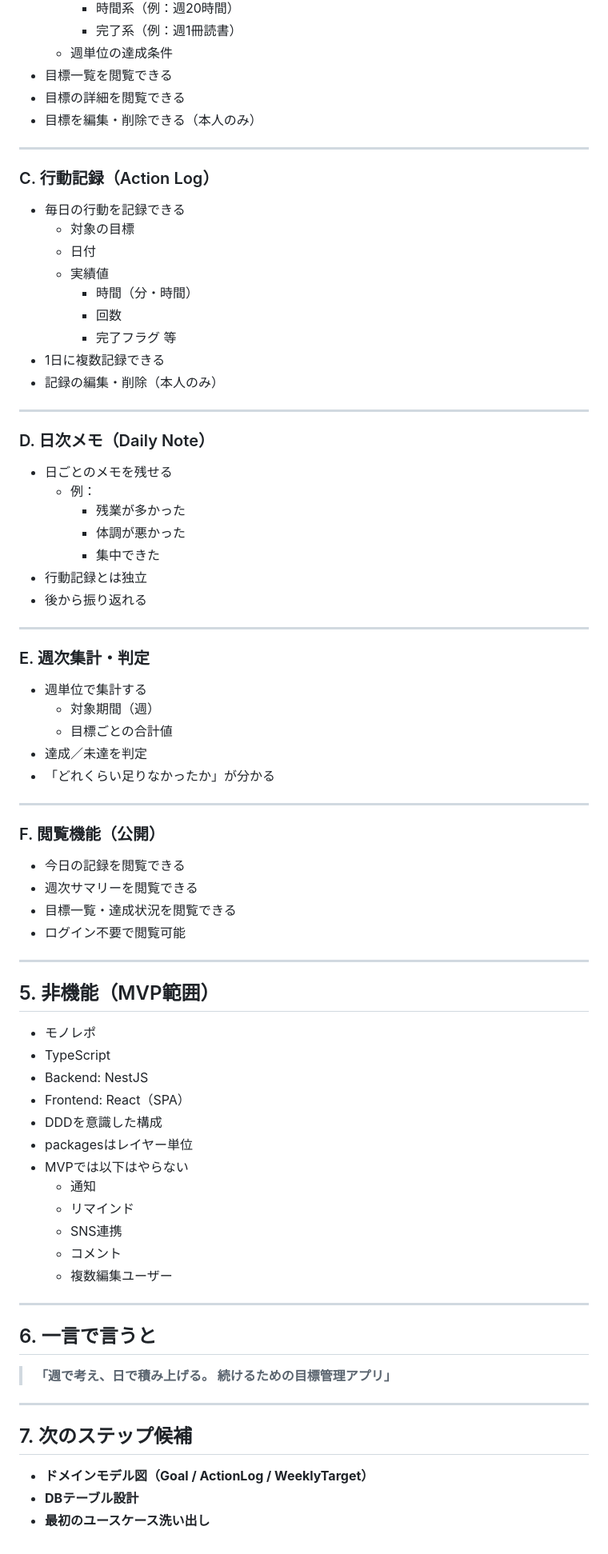
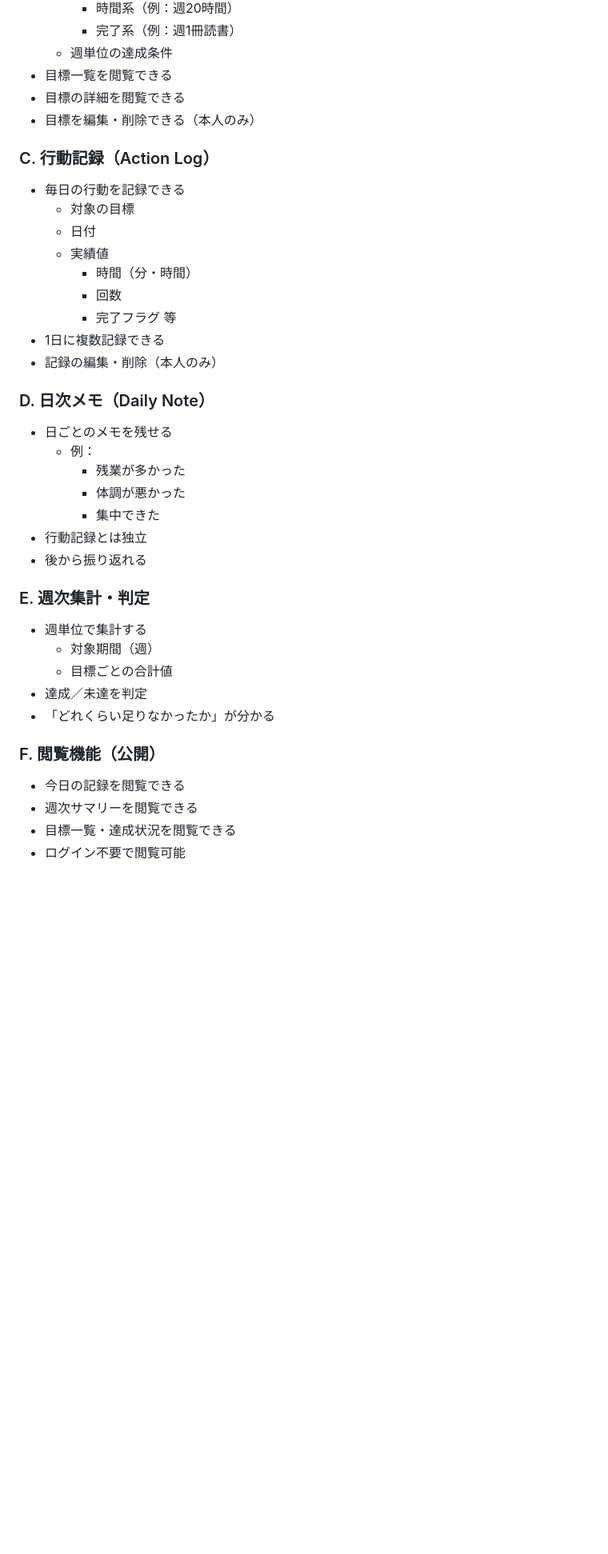
Before and after one commit to ue-sho/kotsutsumi, a Markdown page: docs/requirements.md, the part around one of its changes. Shown at 80% size. Rendered like a GitHub page; blank space fills up the shorter version.

```diff
--- a/docs/requirements.md
+++ b/docs/requirements.md
@@ -103,8 +77,6 @@ Notion公開ページより「行動」にフォーカス。
 * 目標の詳細を閲覧できる
 * 目標を編集・削除できる（本人のみ）
 
----
-
 ### C. 行動記録（Action Log）
 
 * 毎日の行動を記録できる
@@ -117,8 +89,6 @@ Notion公開ページより「行動」にフォーカス。
 * 1日に複数記録できる
 * 記録の編集・削除（本人のみ）
 
----
-
 ### D. 日次メモ（Daily Note）
 
 * 日ごとのメモを残せる
@@ -129,8 +99,6 @@ Notion公開ページより「行動」にフォーカス。
 * 行動記録とは独立
 * 後から振り返れる
 
----
-
 ### E. 週次集計・判定
 
 * 週単位で集計する
@@ -139,43 +107,9 @@ Notion公開ページより「行動」にフォーカス。
 * 達成／未達を判定
 * 「どれくらい足りなかったか」が分かる
 
----
-
 ### F. 閲覧機能（公開）
 
 * 今日の記録を閲覧できる
 * 週次サマリーを閲覧できる
 * 目標一覧・達成状況を閲覧できる
 * ログイン不要で閲覧可能
-
----
-
-## 5. 非機能（MVP範囲）
-
-* モノレポ
-* TypeScript
-* Backend: NestJS
-* Frontend: React（SPA）
-* DDDを意識した構成
-* packagesはレイヤー単位
-* MVPでは以下はやらない
-  * 通知
-  * リマインド
-  * SNS連携
-  * コメント
-  * 複数編集ユーザー
-
----
-
-## 6. 一言で言うと
-
-> **「週で考え、日で積み上げる。
-> 続けるための目標管理アプリ」**
-
----
-
-## 7. 次のステップ候補
-
-* **ドメインモデル図（Goal / ActionLog / WeeklyTarget）**
-* **DBテーブル設計**
-* **最初のユースケース洗い出し**
```
Also changed, not shown: other parts of docs/requirements.md (+13 -39 lines).
